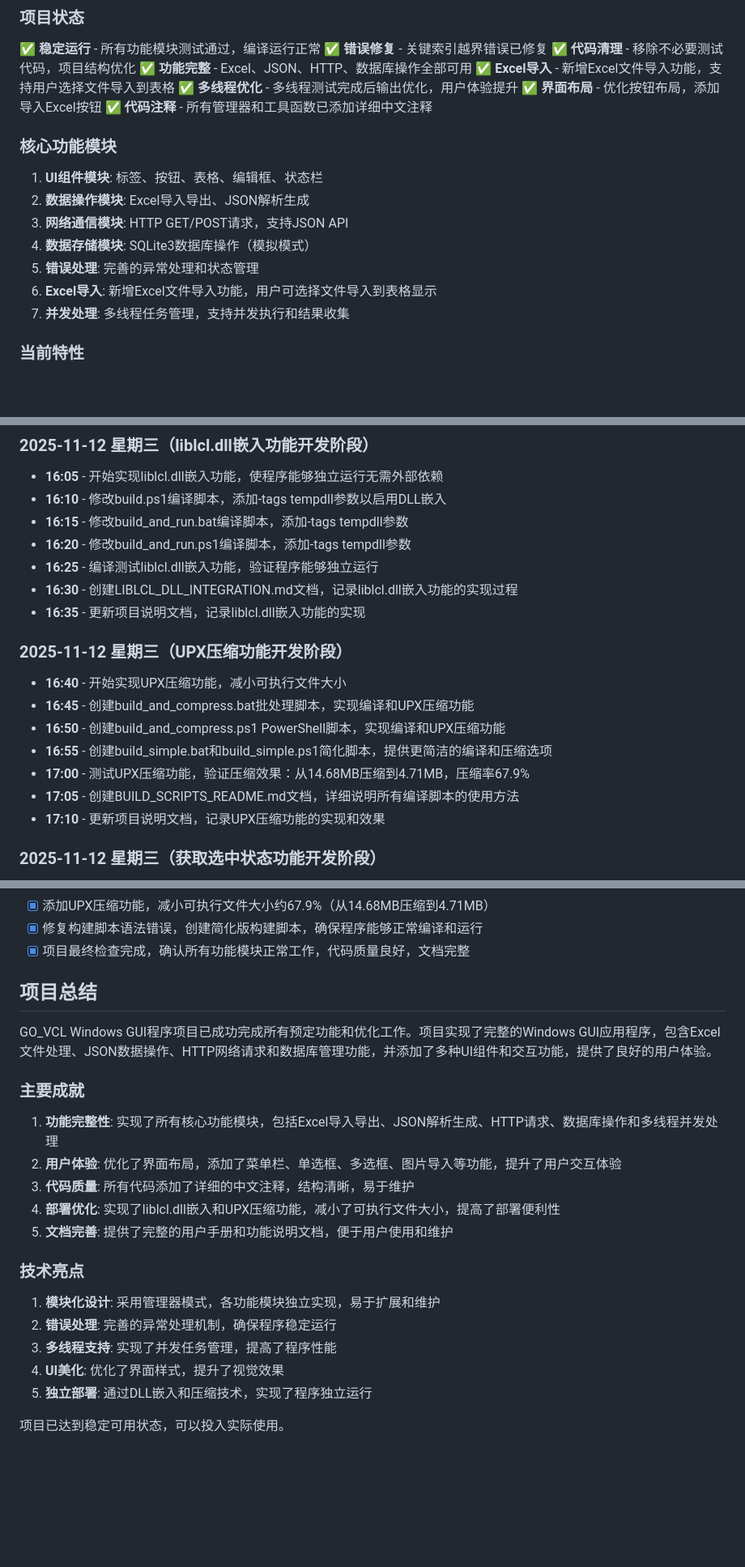
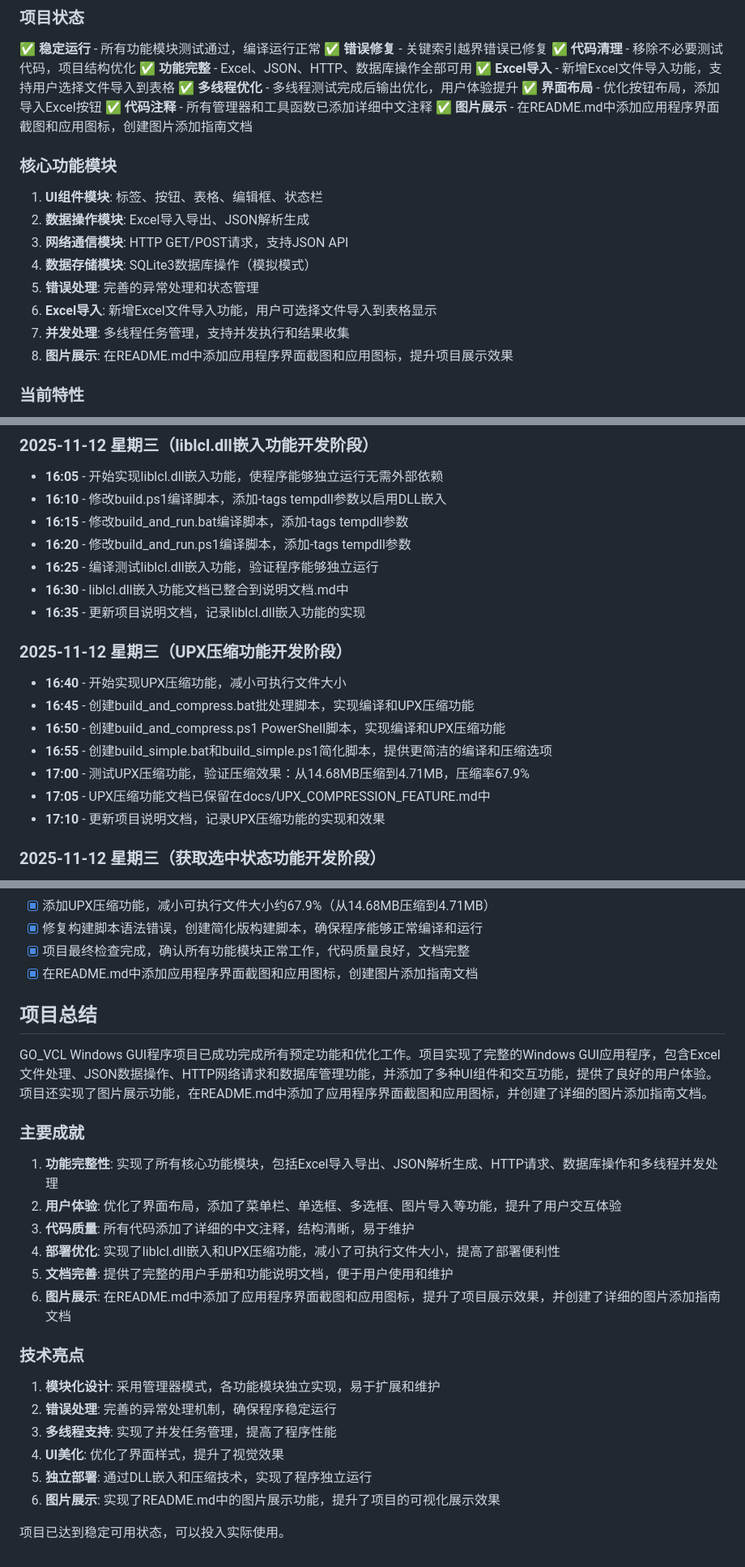
Before and after one commit to yuan71058/GO_VCL, a Markdown page: 说明文档.md, 3 parts joined by grey strips. Shown: that part at 81% size. Rendered like a GitHub page; blank space fills up the shorter version.

```diff
--- a/说明文档.md
+++ b/说明文档.md
@@ -21,6 +21,7 @@
 ✅ **多线程优化** - 多线程测试完成后输出优化，用户体验提升
 ✅ **界面布局** - 优化按钮布局，添加导入Excel按钮
 ✅ **代码注释** - 所有管理器和工具函数已添加详细中文注释
+✅ **图片展示** - 在README.md中添加应用程序界面截图和应用图标，创建图片添加指南文档
 
 ### 核心功能模块
 1. **UI组件模块**: 标签、按钮、表格、编辑框、状态栏
@@ -30,6 +31,7 @@
 5. **错误处理**: 完善的异常处理和状态管理
 6. **Excel导入**: 新增Excel文件导入功能，用户可选择文件导入到表格显示
 7. **并发处理**: 多线程任务管理，支持并发执行和结果收集
+8. **图片展示**: 在README.md中添加应用程序界面截图和应用图标，提升项目展示效果
 
 ### 当前特性
 - ✅ **GUI界面**: 完整的Windows窗口应用程序
@@ -217,7 +222,7 @@
 - **16:15** - 修改build_and_run.bat编译脚本，添加-tags tempdll参数
 - **16:20** - 修改build_and_run.ps1编译脚本，添加-tags tempdll参数
 - **16:25** - 编译测试liblcl.dll嵌入功能，验证程序能够独立运行
-- **16:30** - 创建LIBLCL_DLL_INTEGRATION.md文档，记录liblcl.dll嵌入功能的实现过程
+- **16:30** - liblcl.dll嵌入功能文档已整合到说明文档.md中
 - **16:35** - 更新项目说明文档，记录liblcl.dll嵌入功能的实现
 
 ### 2025-11-12 星期三（UPX压缩功能开发阶段）
@@ -226,7 +231,7 @@
 - **16:50** - 创建build_and_compress.ps1 PowerShell脚本，实现编译和UPX压缩功能
 - **16:55** - 创建build_simple.bat和build_simple.ps1简化脚本，提供更简洁的编译和压缩选项
 - **17:00** - 测试UPX压缩功能，验证压缩效果：从14.68MB压缩到4.71MB，压缩率67.9%
-- **17:05** - 创建BUILD_SCRIPTS_README.md文档，详细说明所有编译脚本的使用方法
+- **17:05** - UPX压缩功能文档已保留在docs/UPX_COMPRESSION_FEATURE.md中
 - **17:10** - 更新项目说明文档，记录UPX压缩功能的实现和效果
 
 ### 2025-11-12 星期三（获取选中状态功能开发阶段）
@@ -356,10 +361,11 @@
 - [x] 添加UPX压缩功能，减小可执行文件大小约67.9%（从14.68MB压缩到4.71MB）
 - [x] 修复构建脚本语法错误，创建简化版构建脚本，确保程序能够正常编译和运行
 - [x] 项目最终检查完成，确认所有功能模块正常工作，代码质量良好，文档完整
+- [x] 在README.md中添加应用程序界面截图和应用图标，创建图片添加指南文档
 
 ## 项目总结
 
-GO_VCL Windows GUI程序项目已成功完成所有预定功能和优化工作。项目实现了完整的Windows GUI应用程序，包含Excel文件处理、JSON数据操作、HTTP网络请求和数据库管理功能，并添加了多种UI组件和交互功能，提供了良好的用户体验。
+GO_VCL Windows GUI程序项目已成功完成所有预定功能和优化工作。项目实现了完整的Windows GUI应用程序，包含Excel文件处理、JSON数据操作、HTTP网络请求和数据库管理功能，并添加了多种UI组件和交互功能，提供了良好的用户体验。项目还实现了图片展示功能，在README.md中添加了应用程序界面截图和应用图标，并创建了详细的图片添加指南文档。
 
 ### 主要成就
 1. **功能完整性**: 实现了所有核心功能模块，包括Excel导入导出、JSON解析生成、HTTP请求、数据库操作和多线程并发处理
@@ -367,6 +373,7 @@ GO_VCL Windows GUI程序项目已成功完成所有预定功能和优化工作
 3. **代码质量**: 所有代码添加了详细的中文注释，结构清晰，易于维护
 4. **部署优化**: 实现了liblcl.dll嵌入和UPX压缩功能，减小了可执行文件大小，提高了部署便利性
 5. **文档完善**: 提供了完整的用户手册和功能说明文档，便于用户使用和维护
+6. **图片展示**: 在README.md中添加了应用程序界面截图和应用图标，提升了项目展示效果，并创建了详细的图片添加指南文档
 
 ### 技术亮点
 1. **模块化设计**: 采用管理器模式，各功能模块独立实现，易于扩展和维护
@@ -374,5 +381,6 @@ GO_VCL Windows GUI程序项目已成功完成所有预定功能和优化工作
 3. **多线程支持**: 实现了并发任务管理，提高了程序性能
 4. **UI美化**: 优化了界面样式，提升了视觉效果
 5. **独立部署**: 通过DLL嵌入和压缩技术，实现了程序独立运行
+6. **图片展示**: 实现了README.md中的图片展示功能，提升了项目的可视化展示效果
 
 项目已达到稳定可用状态，可以投入实际使用。
```
Also changed, not shown: other parts of 说明文档.md (+12 -9 lines).
